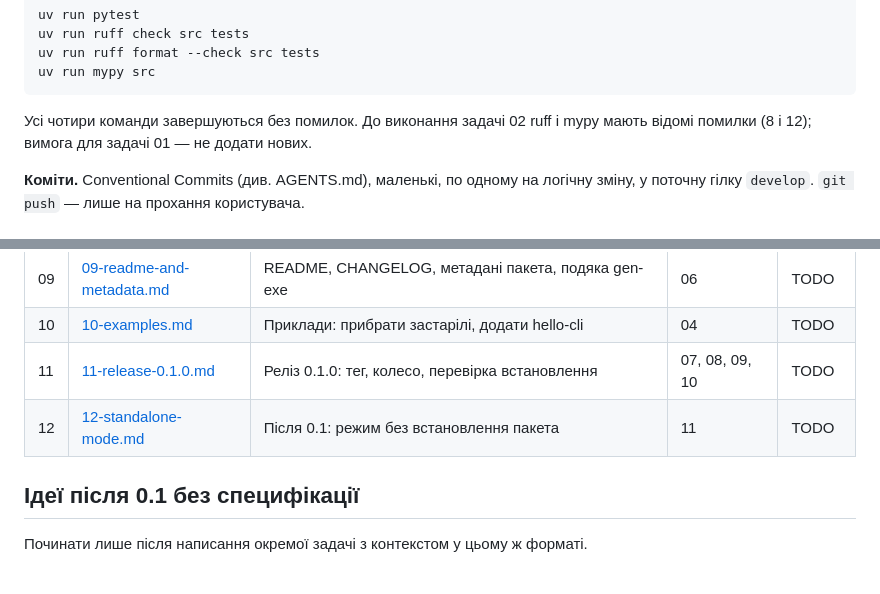
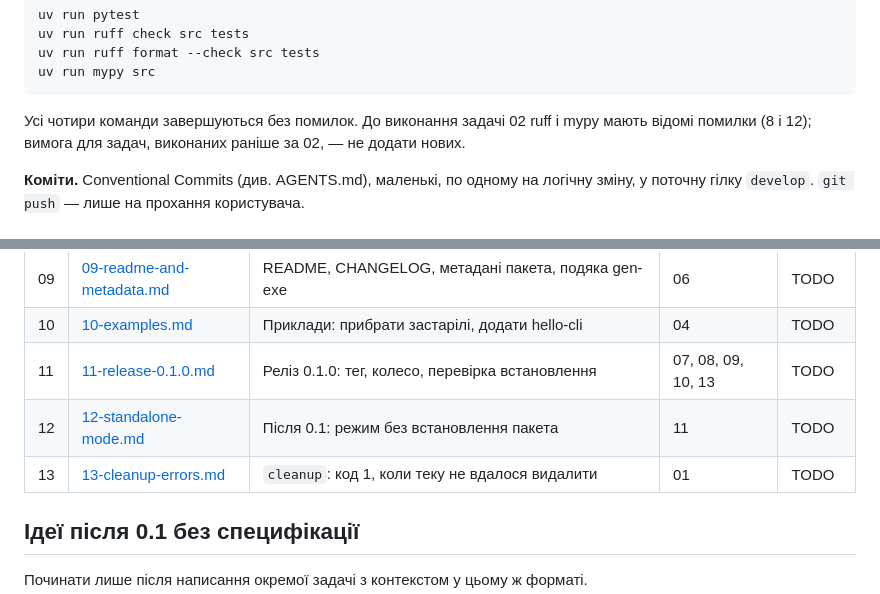
Before and after one commit to ruslan-rv-ua/PyRetort, a Markdown page: docs/tasks/README.md, 2 parts joined by grey strips. GitHub-like rendering.

````diff
--- a/docs/tasks/README.md
+++ b/docs/tasks/README.md
@@ -34,7 +34,7 @@ uv run ruff format --check src tests
 uv run mypy src
 ```
 
-Усі чотири команди завершуються без помилок. До виконання задачі 02 ruff і mypy мають відомі помилки (8 і 12); вимога для задачі 01 — не додати нових.
+Усі чотири команди завершуються без помилок. До виконання задачі 02 ruff і mypy мають відомі помилки (8 і 12); вимога для задач, виконаних раніше за 02, — не додати нових.
 
 **Коміти.** Conventional Commits (див. AGENTS.md), маленькі, по одному на логічну зміну, у поточну гілку `develop`. `git push` — лише на прохання користувача.
 
@@ -52,8 +52,9 @@ uv run mypy src
 | 08 | [08-ci.md](08-ci.md) | GitHub Actions на windows-latest | 03 | TODO |
 | 09 | [09-readme-and-metadata.md](09-readme-and-metadata.md) | README, CHANGELOG, метадані пакета, подяка gen-exe | 06 | TODO |
 | 10 | [10-examples.md](10-examples.md) | Приклади: прибрати застарілі, додати hello-cli | 04 | TODO |
-| 11 | [11-release-0.1.0.md](11-release-0.1.0.md) | Реліз 0.1.0: тег, колесо, перевірка встановлення | 07, 08, 09, 10 | TODO |
+| 11 | [11-release-0.1.0.md](11-release-0.1.0.md) | Реліз 0.1.0: тег, колесо, перевірка встановлення | 07, 08, 09, 10, 13 | TODO |
 | 12 | [12-standalone-mode.md](12-standalone-mode.md) | Після 0.1: режим без встановлення пакета | 11 | TODO |
+| 13 | [13-cleanup-errors.md](13-cleanup-errors.md) | `cleanup`: код 1, коли теку не вдалося видалити | 01 | TODO |
 
 ## Ідеї після 0.1 без специфікації
 
````
Also changed, not shown: docs/tasks/11-release-0.1.0.md (+1 -1 lines), docs/tasks/13-cleanup-errors.md (added, +61 -0 lines).
